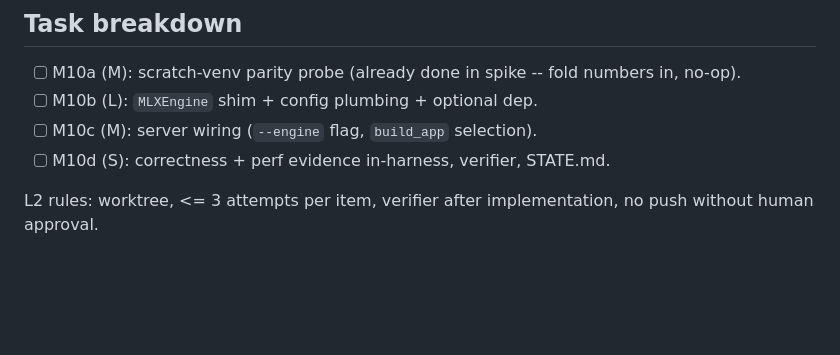
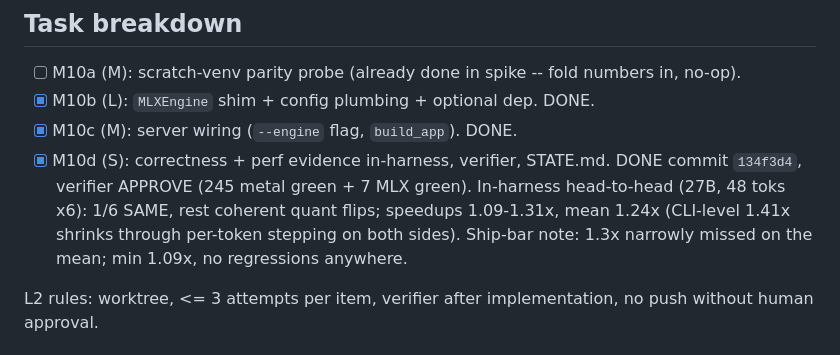
Before and after one commit to zaoxing/big-white-rabbit, a Markdown page: SPEC-mlx-engine.md, the part around the change. Rendered like a GitHub page; blank space fills up the shorter version.

Commit message:
docs(mlx): M10 done — verifier APPROVE, in-harness numbers

```diff
--- a/SPEC-mlx-engine.md
+++ b/SPEC-mlx-engine.md
@@ -44,9 +44,14 @@ Phase: awaiting implementation approval on branch `feat/mlx-engine`.
 
 - [ ] M10a (M): scratch-venv parity probe (already done in spike -- fold
       numbers in, no-op).
-- [ ] M10b (L): `MLXEngine` shim + config plumbing + optional dep.
-- [ ] M10c (M): server wiring (`--engine` flag, `build_app` selection).
-- [ ] M10d (S): correctness + perf evidence in-harness, verifier, STATE.md.
+- [x] M10b (L): `MLXEngine` shim + config plumbing + optional dep. DONE.
+- [x] M10c (M): server wiring (`--engine` flag, `build_app`). DONE.
+- [x] M10d (S): correctness + perf evidence in-harness, verifier, STATE.md.
+      DONE commit `134f3d4`, verifier APPROVE (245 metal green + 7 MLX
+      green). In-harness head-to-head (27B, 48 toks x6): 1/6 SAME, rest
+      coherent quant flips; speedups 1.09-1.31x, mean 1.24x (CLI-level 1.41x
+      shrinks through per-token stepping on both sides). Ship-bar note: 1.3x
+      narrowly missed on the mean; min 1.09x, no regressions anywhere.
 
 L2 rules: worktree, <= 3 attempts per item, verifier after implementation,
 no push without human approval.
```
